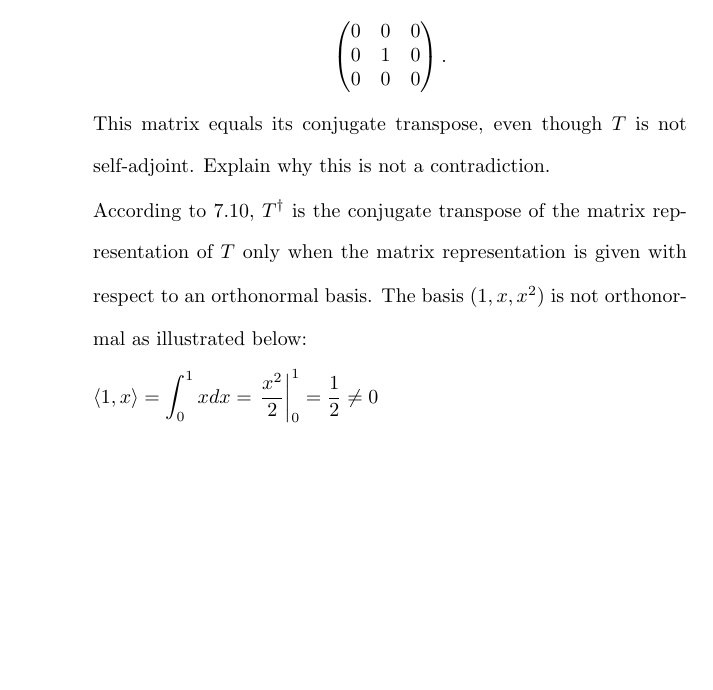
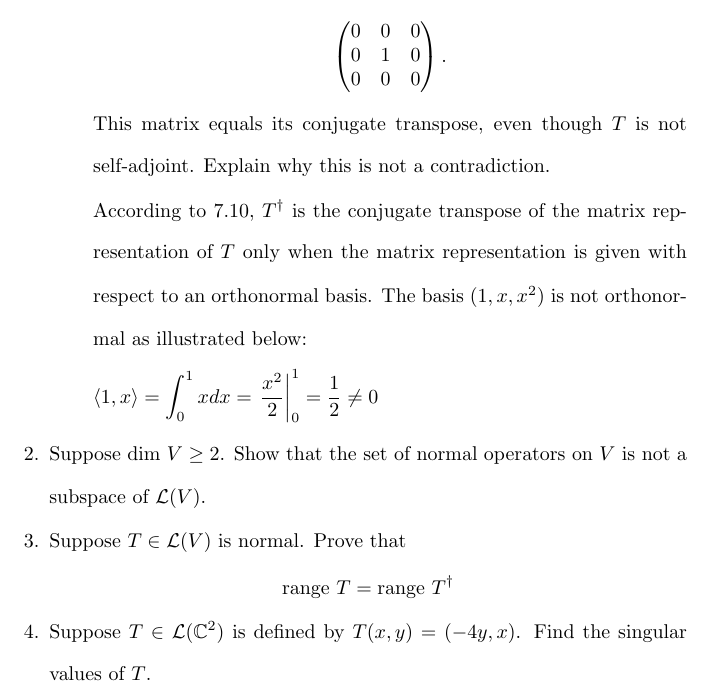
Before and after one commit to osowatzke/ECE501B_HW, a LaTeX problem sheet (8/Homework8_Sowatzke.tex): part of page 2 of 2, cut so that both start at the same text, the shorter picture padded with empty space. Compiled offline with pdfLaTeX.

Commit message:
Added problem statements for Homework 8

```diff
--- a/8/Homework8_Sowatzke.tex
+++ b/8/Homework8_Sowatzke.tex
@@ -108,5 +108,15 @@
 				\langle 1, x \rangle = \int_{0}^{1}{xdx} = \left.\frac{x^2}{2}\right\vert_{0}^{1} = \frac{1}{2} \neq 0
 			\end{equation*}
 		\end{enumerate}
+
+		\item Suppose $\text{dim}\ V \geq 2$. Show that the set of normal operators on $V$ is not a subspace of $\mathcal{L}(V)$.
+
+		\item Suppose $T \in \mathcal{L}(V)$ is normal. Prove that
+
+			\begin{equationCenter}
+				\text{range}\ T = \text{range}\ T^{\dag}
+			\end{equationCenter}
+
+		\item Suppose $T \in \mathcal{L}(\mathbb{C}^2)$ is defined by $T(x,y) = (-4y, x)$. Find the singular values of $T$.
 	\end{enumerate}
 \end{document}
```
